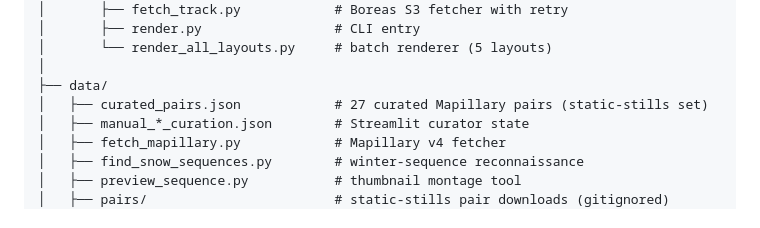
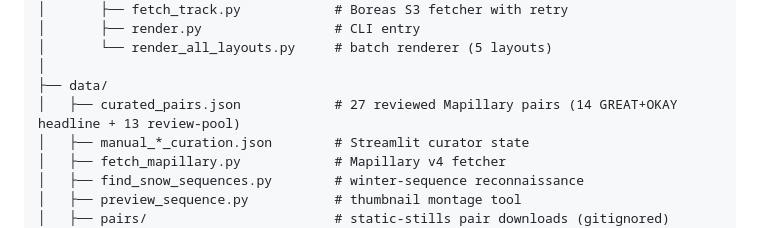
Before and after one commit to aturner22/snowseer, a Markdown page: README.md, the part around the change. GitHub-like rendering.

```diff
--- a/README.md
+++ b/README.md
@@ -129,7 +129,7 @@ snow-underlay/
 │       └── render_all_layouts.py     # batch renderer (5 layouts)
 │
 ├── data/
-│   ├── curated_pairs.json            # 27 curated Mapillary pairs (static-stills set)
+│   ├── curated_pairs.json            # 27 reviewed Mapillary pairs (14 GREAT+OKAY headline + 13 review-pool)
 │   ├── manual_*_curation.json        # Streamlit curator state
 │   ├── fetch_mapillary.py            # Mapillary v4 fetcher
 │   ├── find_snow_sequences.py        # winter-sequence reconnaissance
```
Also changed, not shown: docs/slides.md (+1 -1 lines).
